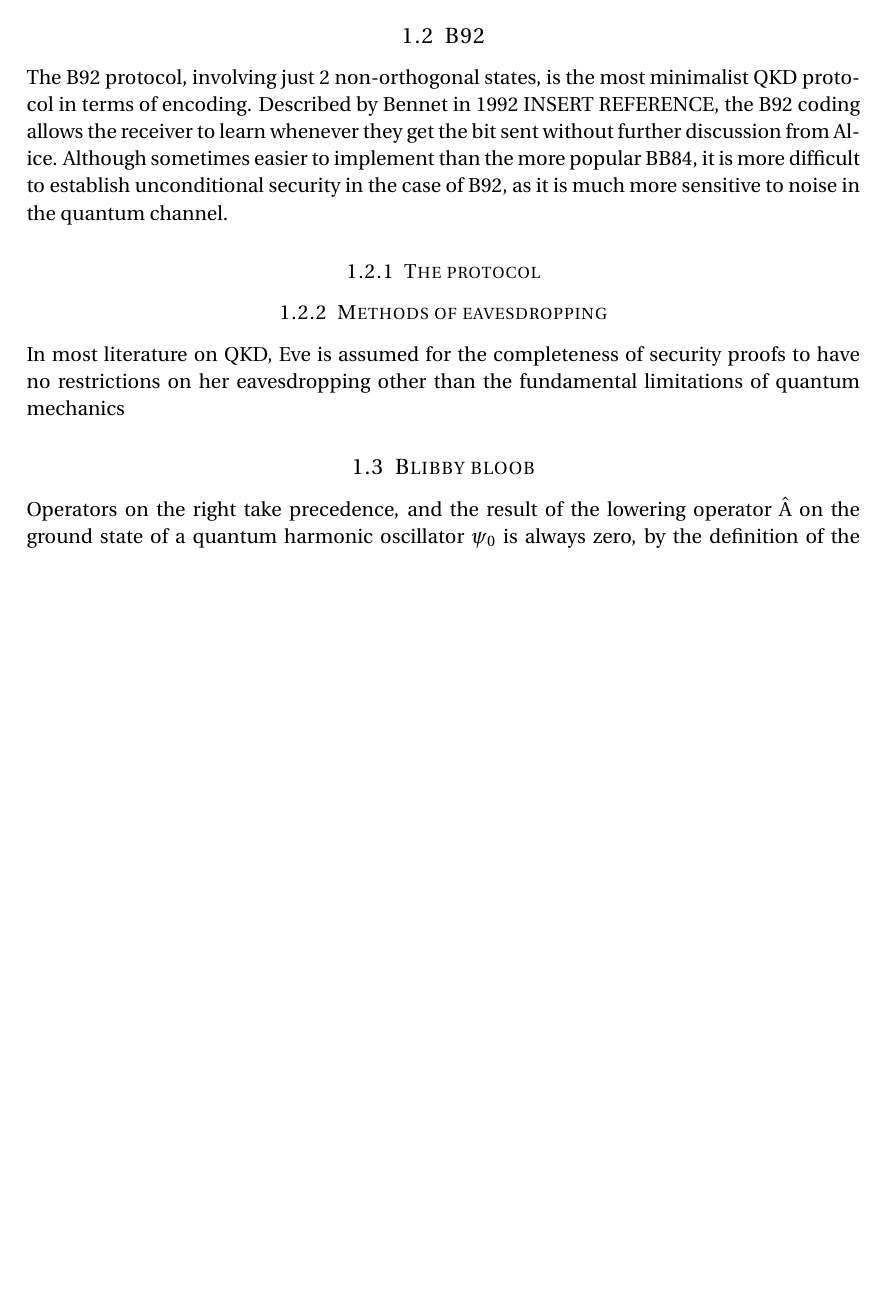
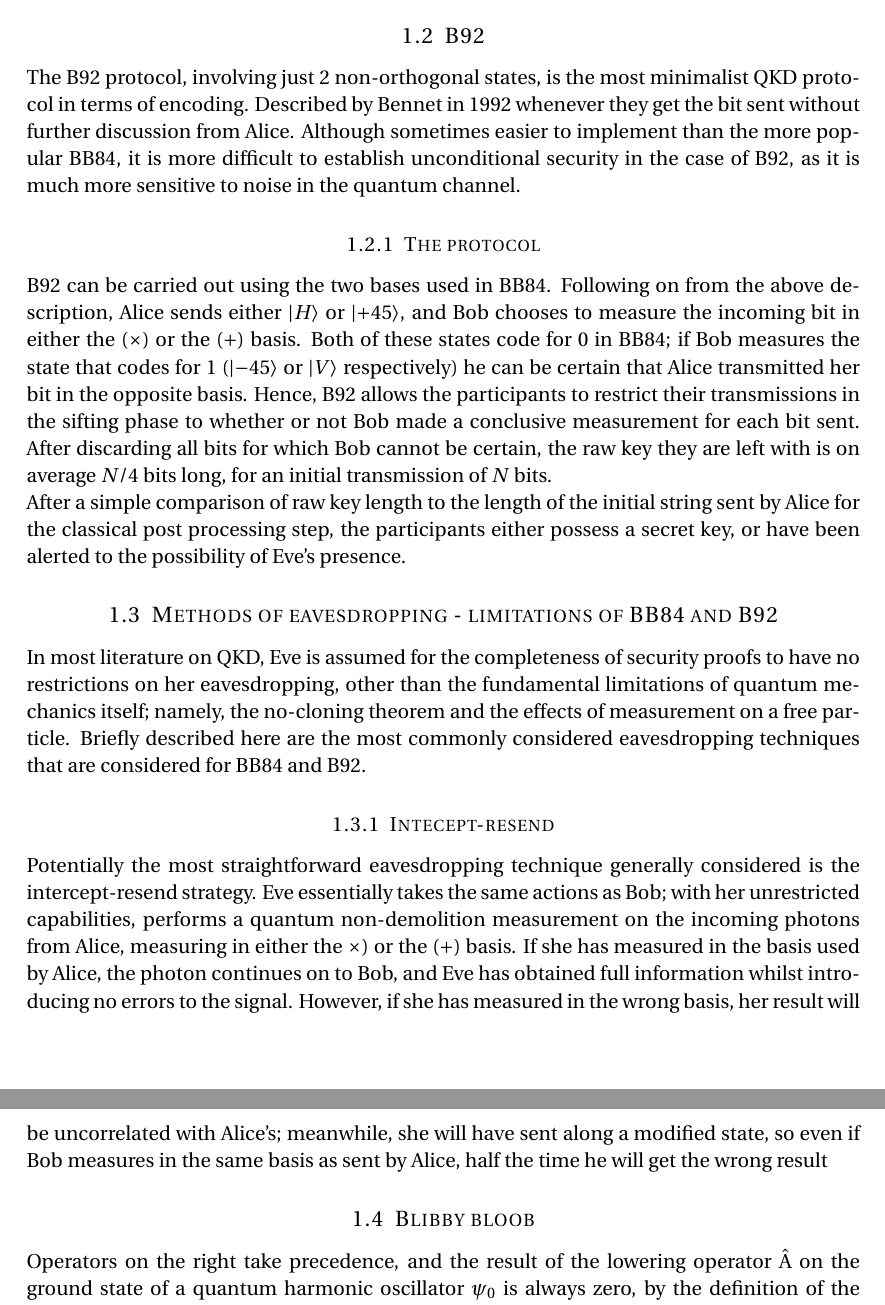
Before and after one commit to will-ockmore/final-project-report, a LaTeX document (EMA.tex): part of page 2 of 9 before the commit and two parts of pages 2 and 3 of 9 after it, the two joined at a grey line, cut so that both start at the same text, the shorter picture padded with empty space. Compiled offline with pdfLaTeX.

Commit message:
Finished B92 section, began eavesdropping techniques. TODOs for refs

```diff
--- a/EMA.tex
+++ b/EMA.tex
@@ -130,17 +130,39 @@ a secret key or they must discard the potentially compromised key.
 
 \subsection{B92}
 The B92 protocol, involving just 2 non-orthogonal states, is the most minimalist QKD protocol in terms
-of encoding. Described by Bennet in 1992 INSERT REFERENCE, the B92 coding allows the receiver to learn
+of encoding. Described by Bennet in 1992 %TODO insert reference%, the B92 coding allows the receiver to learn
 whenever they get the bit sent without further discussion from Alice. Although sometimes easier to implement
 than the more popular BB84, it is more difficult to establish unconditional security in the case of B92,
 as it is much more sensitive to noise in the quantum channel.
 
 \subsubsection{The protocol}
+B92 can be carried out using the two bases used in BB84. Following on from the above description, Alice sends either
+$\ket{H}$ or $\ket{+45}$, and Bob chooses to measure the incoming bit in either the ($\times$) or the ($+$)
+basis. Both of these states code for 0 in BB84; if Bob measures the state that codes for 1 ($\ket{-45}$ or
+$\ket{V}$ respectively) he can be certain that Alice transmitted her bit in the opposite basis. Hence, B92
+allows the participants to restrict their transmissions in the sifting phase to whether or not Bob made
+a conclusive measurement for each bit sent. After discarding all bits for which Bob cannot be certain, the raw
+key they are left with is on average $N/4$ bits long, for an initial transmission of $N$ bits.
 
+After a simple comparison of raw key length to the length of the initial string sent by Alice for the classical
+post processing step, the participants either possess a secret key, or have been alerted to the possibility
+of Eve's presence.
 
-\subsubsection{Methods of eavesdropping}
+\subsection{Methods of eavesdropping - limitations of BB84 and B92}
 In most literature on QKD, Eve is assumed for the completeness of security proofs to have no restrictions
-on her eavesdropping other than the fundamental limitations of quantum mechanics
+on her eavesdropping, other than the fundamental limitations of quantum mechanics itself; namely, the
+no-cloning theorem and the effects of measurement on a free particle. Briefly described here are the
+most commonly considered eavesdropping techniques that are considered for BB84 and B92.
+
+\subsubsection{Intecept-resend}
+Potentially the most straightforward eavesdropping technique generally considered is the intercept-resend
+strategy. Eve essentially takes the same actions as Bob; with her unrestricted capabilities, performs
+a quantum non-demolition measurement on the incoming photons from Alice, measuring in either the $\times$)
+or the ($+$) basis. If she has measured in the basis used by Alice, the photon continues on to Bob,
+and Eve has obtained full information whilst introducing no errors to the signal. However, if she has measured
+in the wrong basis, her result will be uncorrelated with Alice's; meanwhile, she will have sent along
+a modified state, so even if Bob measures in the same basis as sent by Alice, half the time he will get the
+wrong result %TODO insert ref review paper%.
 
 
 
```
Also changed, not shown: EMA.pdf, EMA.tex (2 more changed lines), 5 other files.
